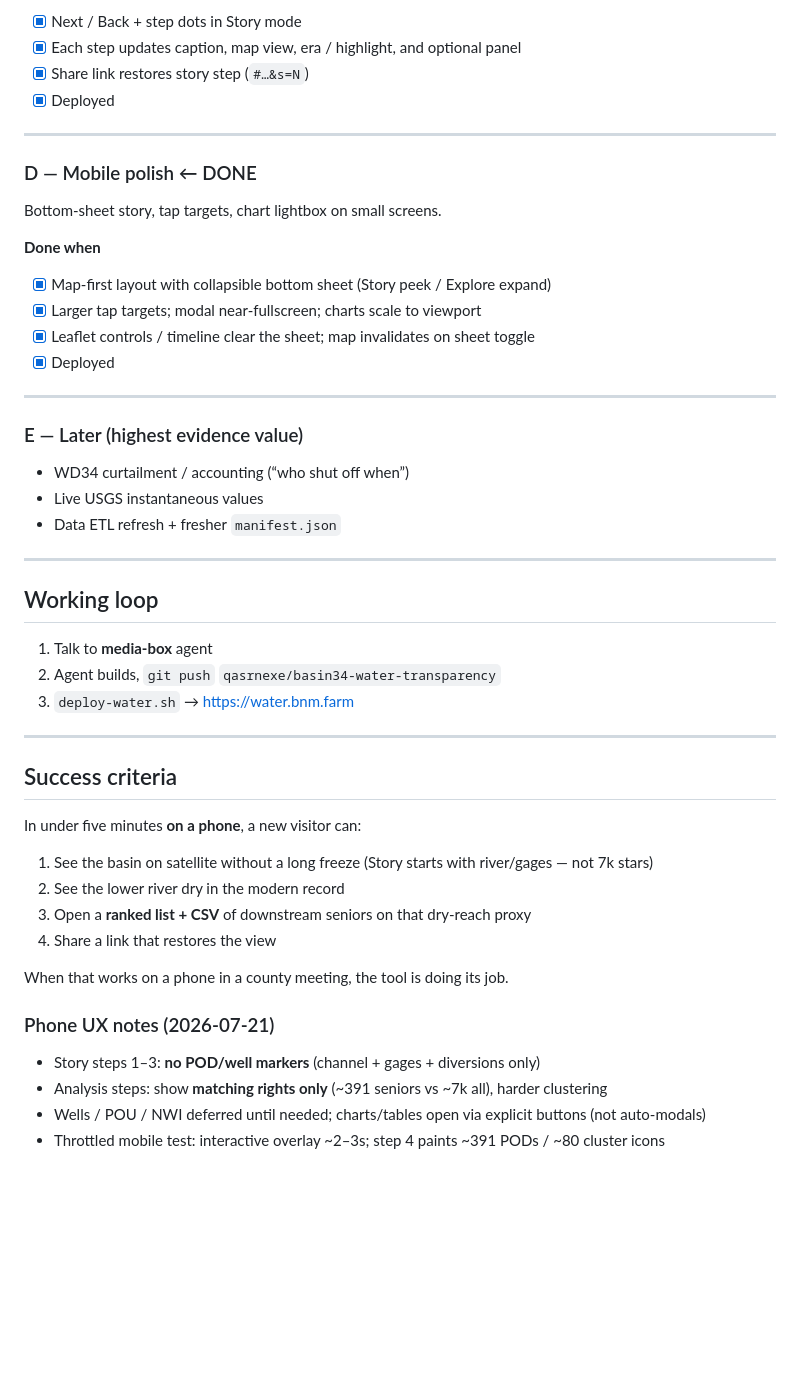
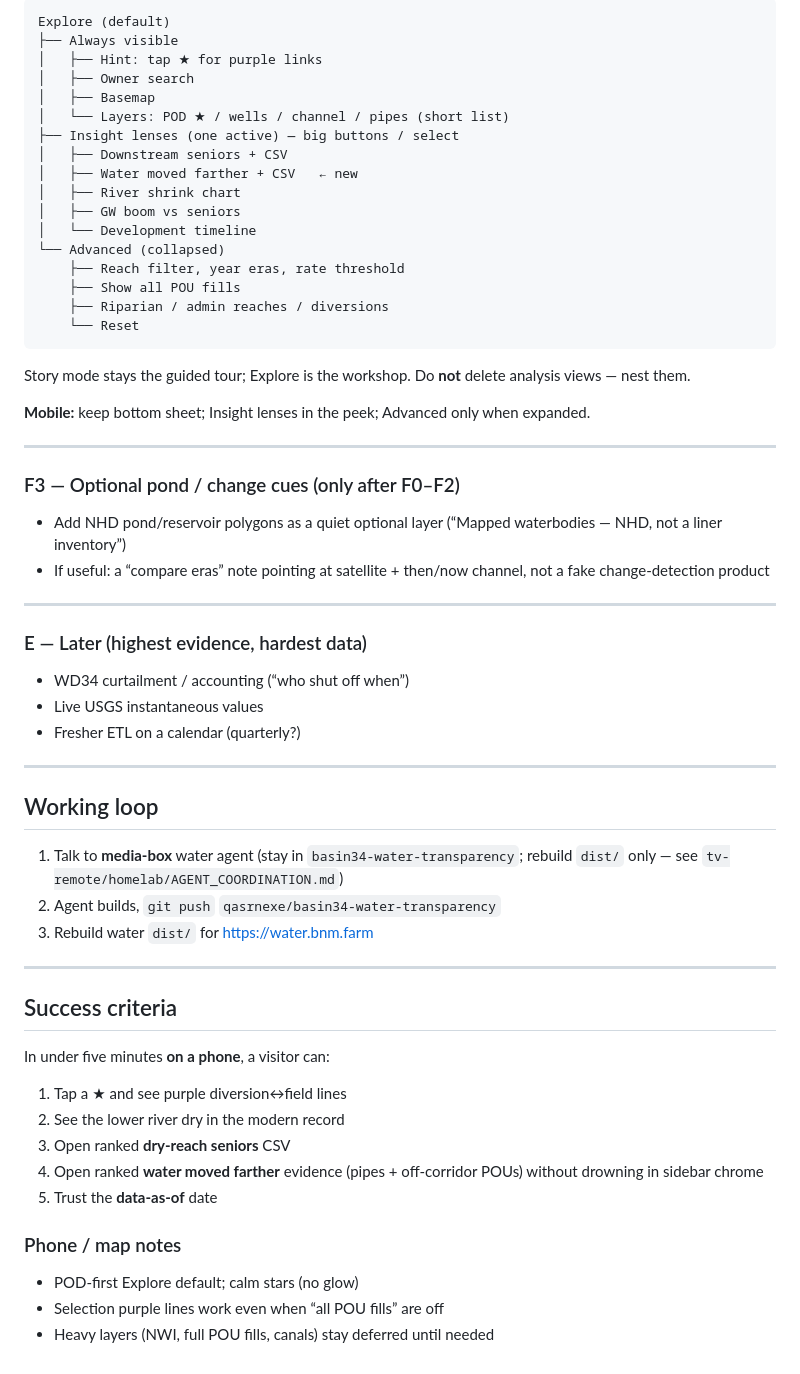
Before and after one commit to qasrnexe/basin34-water-transparency, a Markdown page: PLAN.md, the part around one of its changes. Rendered like a GitHub page; blank space fills up the shorter version.

````diff
--- a/PLAN.md
+++ b/PLAN.md
@@ -103,54 +105,65 @@ No private surnames in captions or presets.
 
-- [x] Next / Back + step dots in Story mode
-- [x] Each step updates caption, map view, era / highlight, and optional panel
-- [x] Share link restores story step (`#…&s=N`)
-- [x] Deployed
+```text
+Explore (default)
+├── Always visible
+│   ├── Hint: tap ★ for purple links
+│   ├── Owner search
+│   ├── Basemap
+│   └── Layers: POD ★ / wells / channel / pipes (short list)
+├── Insight lenses (one active) — big buttons / select
+│   ├── Downstream seniors + CSV
+│   ├── Water moved farther + CSV   ← new
+│   ├── River shrink chart
+│   ├── GW boom vs seniors
+│   └── Development timeline
+└── Advanced (collapsed)
+    ├── Reach filter, year eras, rate threshold
+    ├── Show all POU fills
+    ├── Riparian / admin reaches / diversions
+    └── Reset
+```
+
+Story mode stays the guided tour; Explore is the workshop. Do **not** delete analysis views — nest them.
+
+**Mobile:** keep bottom sheet; Insight lenses in the peek; Advanced only when expanded.
 
 ---
 
-### D — Mobile polish ← DONE
+### F3 — Optional pond / change cues (only after F0–F2)
 
-Bottom-sheet story, tap targets, chart lightbox on small screens.
-
-**Done when**
-
-- [x] Map-first layout with collapsible bottom sheet (Story peek / Explore expand)
-- [x] Larger tap targets; modal near-fullscreen; charts scale to viewport
-- [x] Leaflet controls / timeline clear the sheet; map invalidates on sheet toggle
-- [x] Deployed
+- Add NHD pond/reservoir polygons as a quiet optional layer (“Mapped waterbodies — NHD, not a liner inventory”)
+- If useful: a “compare eras” note pointing at satellite + then/now channel, not a fake change-detection product
 
 ---
 
-### E — Later (highest evidence value)
+### E — Later (highest evidence, hardest data)
 
 - WD34 curtailment / accounting (“who shut off when”)
 - Live USGS instantaneous values
-- Data ETL refresh + fresher `manifest.json`
+- Fresher ETL on a calendar (quarterly?)
 
 ---
 
 ## Working loop
 
-1. Talk to **media-box** agent
+1. Talk to **media-box** water agent (stay in `basin34-water-transparency`; rebuild `dist/` only — see `tv-remote/homelab/AGENT_COORDINATION.md`)
 2. Agent builds, `git push` `qasrnexe/basin34-water-transparency`
-3. `deploy-water.sh` → https://water.bnm.farm
+3. Rebuild water `dist/` for https://water.bnm.farm
 
 ---
 
 ## Success criteria
 
-In under five minutes **on a phone**, a new visitor can:
+In under five minutes **on a phone**, a visitor can:
 
-1. See the basin on satellite without a long freeze (Story starts with river/gages — not 7k stars)
+1. Tap a ★ and see purple diversion↔field lines
 2. See the lower river dry in the modern record
-3. Open a **ranked list + CSV** of downstream seniors on that dry-reach proxy
-4. Share a link that restores the view
+3. Open ranked **dry-reach seniors** CSV
+4. Open ranked **water moved farther** evidence (pipes + off-corridor POUs) without drowning in sidebar chrome
+5. Trust the **data-as-of** date
 
-When that works on a phone in a county meeting, the tool is doing its job.
+### Phone / map notes
 
-### Phone UX notes (2026-07-21)
-
-- Story steps 1–3: **no POD/well markers** (channel + gages + diversions only)
-- Analysis steps: show **matching rights only** (~391 seniors vs ~7k all), harder clustering
-- Wells / POU / NWI deferred until needed; charts/tables open via explicit buttons (not auto-modals)
-- Throttled mobile test: interactive overlay ~2–3s; step 4 paints ~391 PODs / ~80 cluster icons
+- POD-first Explore default; calm stars (no glow)
+- Selection purple lines work even when “all POU fills” are off
+- Heavy layers (NWI, full POU fills, canals) stay deferred until needed
````
Also changed, not shown: other parts of PLAN.md (+50 -48 lines).
